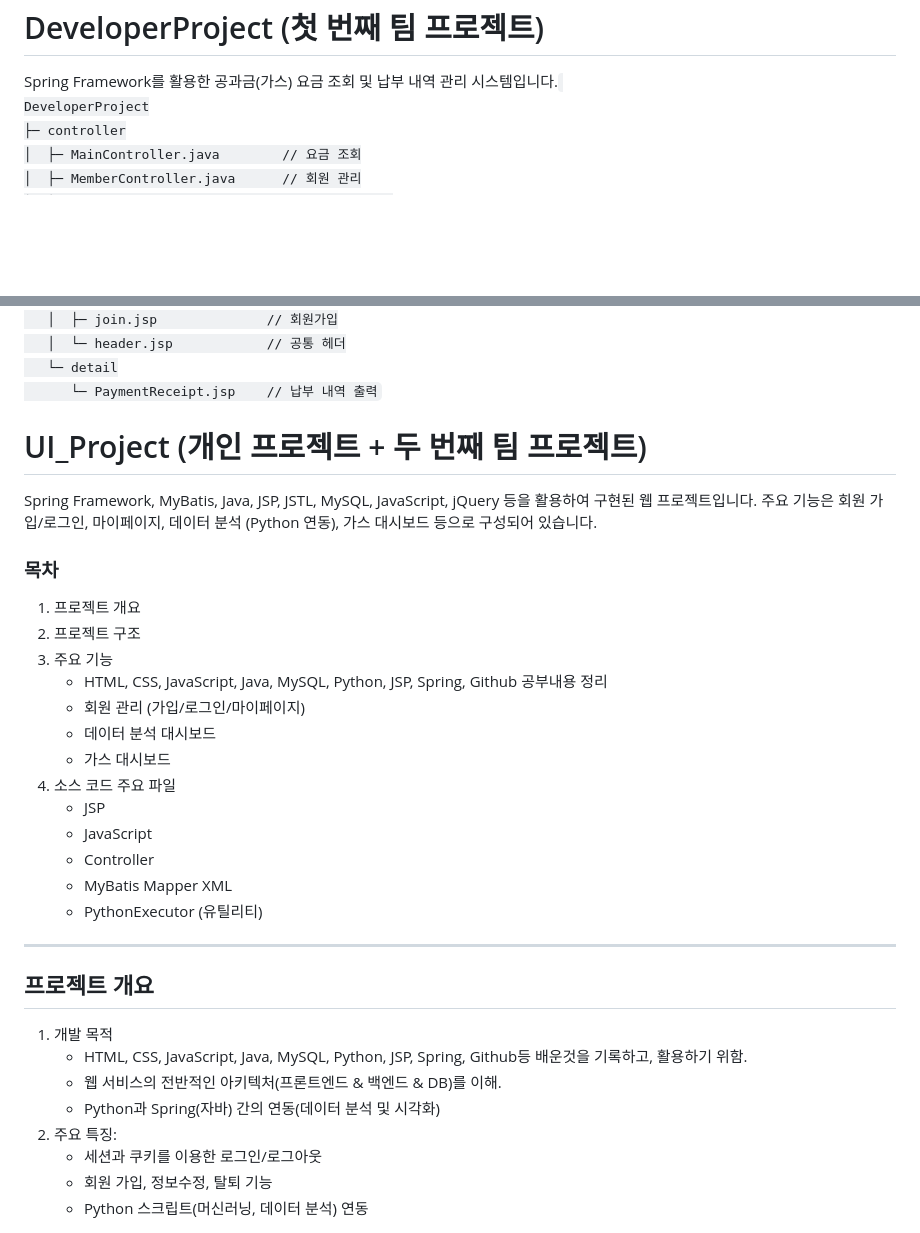
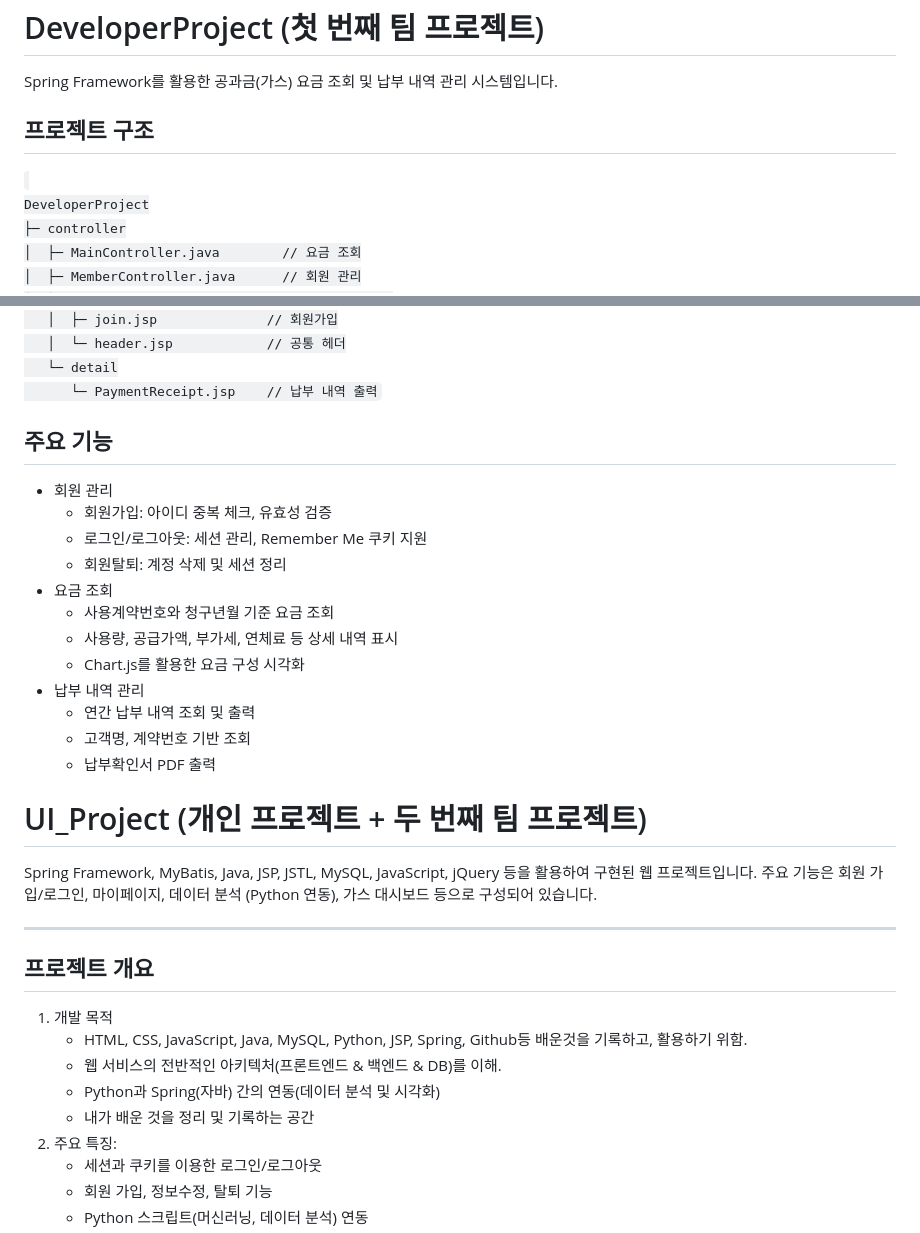
Before and after one commit to executer10/UI, a Markdown page: README.md, 2 parts joined by grey strips. GitHub-like rendering; blank space fills up the shorter version.

```diff
--- a/README.md
+++ b/README.md
@@ -1,6 +1,7 @@
 <h1>DeveloperProject (첫 번째 팀 프로젝트)</h1>
 Spring Framework를 활용한 공과금(가스) 요금 조회 및 납부 내역 관리 시스템입니다.
 
+<h2>프로젝트 구조</h2>
 <code>
 DeveloperProject
 ├─ controller
@@ -26,32 +27,33 @@ DeveloperProject
       └─ PaymentReceipt.jsp    // 납부 내역 출력
 </code>
 
+<h2>주요 기능</h2>
+<ul>
+   <li>회원 관리
+      <ul>
+         <li>회원가입: 아이디 중복 체크, 유효성 검증</li>
+         <li>로그인/로그아웃: 세션 관리, Remember Me 쿠키 지원</li>
+         <li>회원탈퇴: 계정 삭제 및 세션 정리</li>
+      </ul>
+   </li>
+   <li>요금 조회
+      <ul>
+         <li>사용계약번호와 청구년월 기준 요금 조회</li>
+         <li>사용량, 공급가액, 부가세, 연체료 등 상세 내역 표시</li>
+         <li>Chart.js를 활용한 요금 구성 시각화</li>
+      </ul>
+   </li>
+   <li>납부 내역 관리
+      <ul>
+         <li>연간 납부 내역 조회 및 출력</li>
+         <li>고객명, 계약번호 기반 조회</li>
+         <li>납부확인서 PDF 출력</li>
+      </ul>
+   </li>
+</ul>
 
 <h1>UI_Project (개인 프로젝트 + 두 번째 팀 프로젝트)</h1>
 Spring Framework, MyBatis, Java, JSP, JSTL, MySQL, JavaScript, jQuery 등을 활용하여 구현된 웹 프로젝트입니다. 주요 기능은 회원 가입/로그인, 마이페이지, 데이터 분석 (Python 연동), 가스 대시보드 등으로 구성되어 있습니다.
-
-<h3>목차</h3>
-<ol>
-  <li>프로젝트 개요</li>
-  <li>프로젝트 구조</li>
-  <li>주요 기능
-    <ul>
-      <li>HTML, CSS, JavaScript, Java, MySQL, Python, JSP, Spring, Github 공부내용 정리</li>
-      <li>회원 관리 (가입/로그인/마이페이지)</li>
-      <li>데이터 분석 대시보드</li>
-      <li>가스 대시보드</li>
-    </ul>
-  </li>
-  <li>소스 코드 주요 파일
-    <ul>
-      <li>JSP</li>
-      <li>JavaScript</li>
-      <li>Controller</li>
-      <li>MyBatis Mapper XML</li>
-      <li>PythonExecutor (유틸리티)</li>
-    </ul>
-  </li>
-</ol>
 
 <hr>
 <h2>프로젝트 개요</h2>
@@ -61,6 +63,7 @@ Spring Framework, MyBatis, Java, JSP, JSTL, MySQL, JavaScript, jQuery 등을 활
       <li>HTML, CSS, JavaScript, Java, MySQL, Python, JSP, Spring, Github등 배운것을 기록하고, 활용하기 위함.</li>
       <li>웹 서비스의 전반적인 아키텍처(프론트엔드 & 백엔드 & DB)를 이해.</li>
       <li>Python과 Spring(자바) 간의 연동(데이터 분석 및 시각화)</li>
+      <li>내가 배운 것을 정리 및 기록하는 공간</li>
     </ul>
   </li>
   <li>주요 특징:
```
